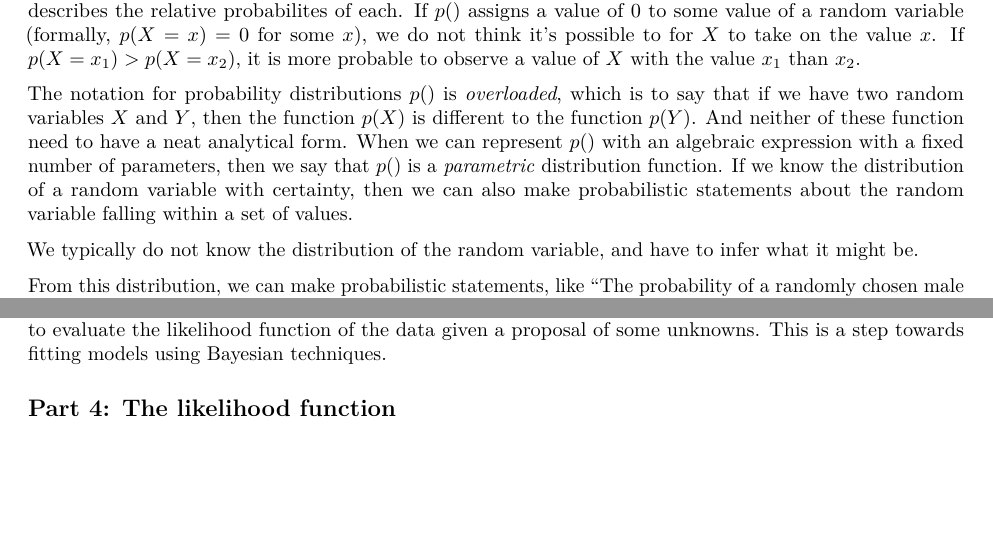
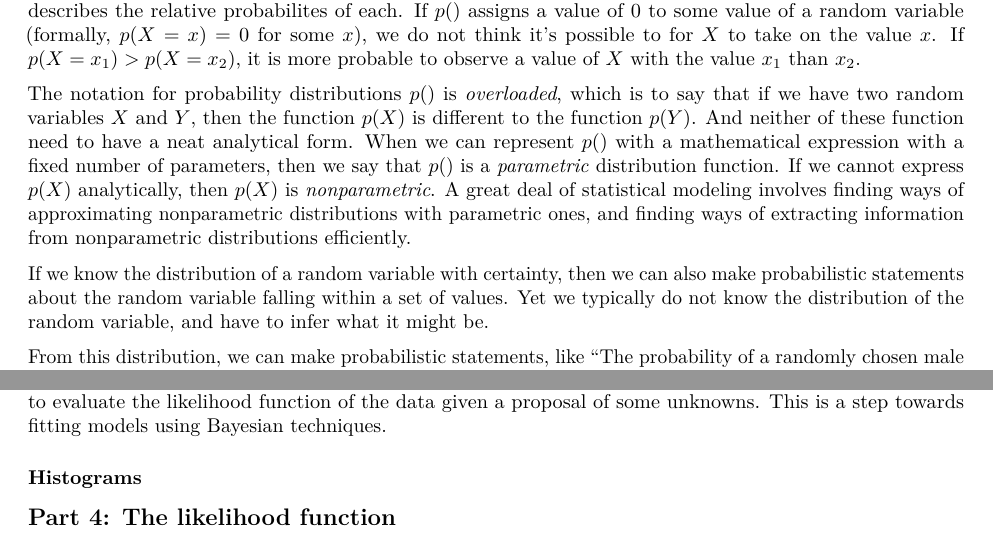
Before and after one commit to khakieconomics/Workflow, an R Markdown document (Workflow.Rmd): two parts of pages 20 and 26 of 36 before the commit and two parts of pages 20 and 26 of 38 after it, joined at a grey line, cut so that both start at the same text, the shorter picture padded with empty space. Rendered offline with R 4.5, knitr and Pandoc, then LaTeX, with nearby package versions; code that draws random numbers runs with fixed seeds of ours; some code elsewhere in the file could not run offline.

Commit message:
a bit stuck on random variables

```diff
--- a/Workflow.Rmd
+++ b/Workflow.Rmd
@@ -703,12 +703,17 @@ value $x_{1}$ than $x_{2}$.
 
 The notation for probability distributions $p()$ is _overloaded_, which is to say that if we have two
 random variables $X$ and $Y$, then the function $p(X)$ is different to the function $p(Y)$. And neither
-of these function need to have a neat analytical form. When we can represent $p()$ with an algebraic
-expression with a fixed number of parameters, then we say that $p()$ is a *parametric* distribution function.
+of these function need to have a neat analytical form. When we can represent $p()$ with a mathematical
+expression with a fixed number of parameters, then we say that $p()$ is a *parametric* distribution
+function. If we cannot express $p(X)$ analytically, then $p(X)$ is *nonparametric*. A great deal of
+statistical modeling involves finding ways of approximating nonparametric distributions with parametric ones,
+and finding ways of extracting information from nonparametric distributions efficiently.
+
 If we know the distribution of a random variable with certainty, then we can also make probabilistic
-statements about the random variable falling within a set of values.
-
-We typically do not know the distribution of the random variable, and have to infer what it might be.
+statements about the random variable falling within a set of values. Yet we typically do not know the
+distribution of the random variable, and have to infer what it might be.
+
+
 
 From this distribution, we can make probabilistic statements, like "The probability of a randomly chosen male
 between 30-39 being less than 5'4" is 3.1%." The distribution above is known as an _empirical distribution_,
@@ -1072,6 +1077,8 @@ The following section describes how we can use parametric distributions---chosen
 to evaluate the likelihood function of the data given a proposal of some unknowns. This is a step towards fitting
 models using Bayesian techniques.
 
+### Histograms
+
 
 ## Part 4: The likelihood function
 
```
